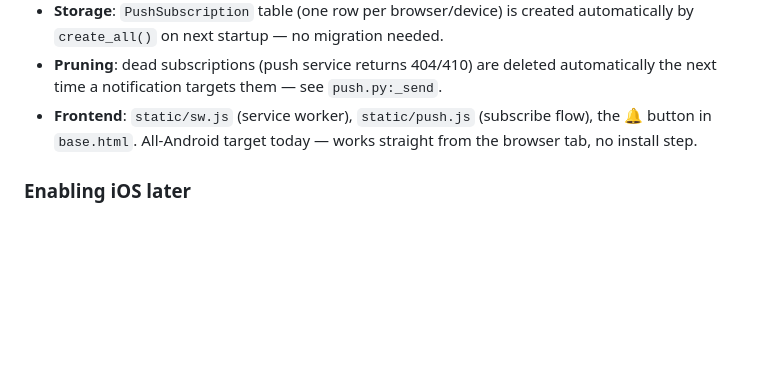
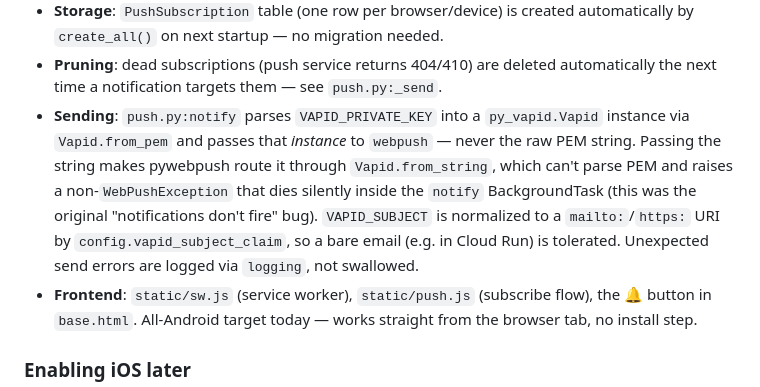
Before and after one commit to PranavC225/family_tasks, a Markdown page: CLAUDE.md, the part around the change. Drawn GitHub-style; blank space fills up the shorter version.

Commit message:
docs: record Vapid-instance send invariant and VAPID_SUBJECT normalization

```diff
--- a/CLAUDE.md
+++ b/CLAUDE.md
@@ -33,6 +33,13 @@ APNs) are free; only your own Cloud Run compute sends the request.
   `create_all()` on next startup — no migration needed.
 - **Pruning**: dead subscriptions (push service returns 404/410) are deleted automatically the next
   time a notification targets them — see `push.py:_send`.
+- **Sending**: `push.py:notify` parses `VAPID_PRIVATE_KEY` into a `py_vapid.Vapid` instance via
+  `Vapid.from_pem` and passes that *instance* to `webpush` — never the raw PEM string. Passing the
+  string makes pywebpush route it through `Vapid.from_string`, which can't parse PEM and raises a
+  non-`WebPushException` that dies silently inside the `notify` BackgroundTask (this was the original
+  "notifications don't fire" bug). `VAPID_SUBJECT` is normalized to a `mailto:`/`https:` URI by
+  `config.vapid_subject_claim`, so a bare email (e.g. in Cloud Run) is tolerated. Unexpected send
+  errors are logged via `logging`, not swallowed.
 - **Frontend**: `static/sw.js` (service worker), `static/push.js` (subscribe flow), the 🔔 button in
   `base.html`. All-Android target today — works straight from the browser tab, no install step.
 
```
